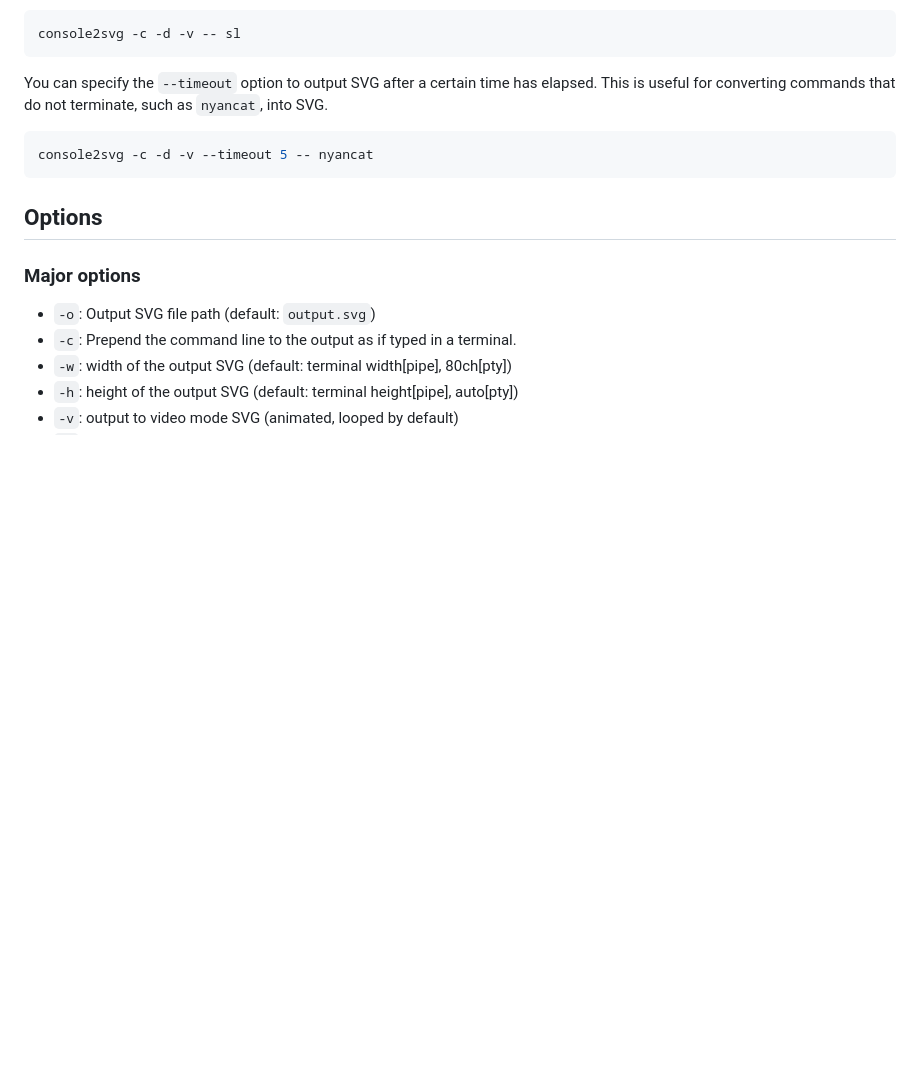
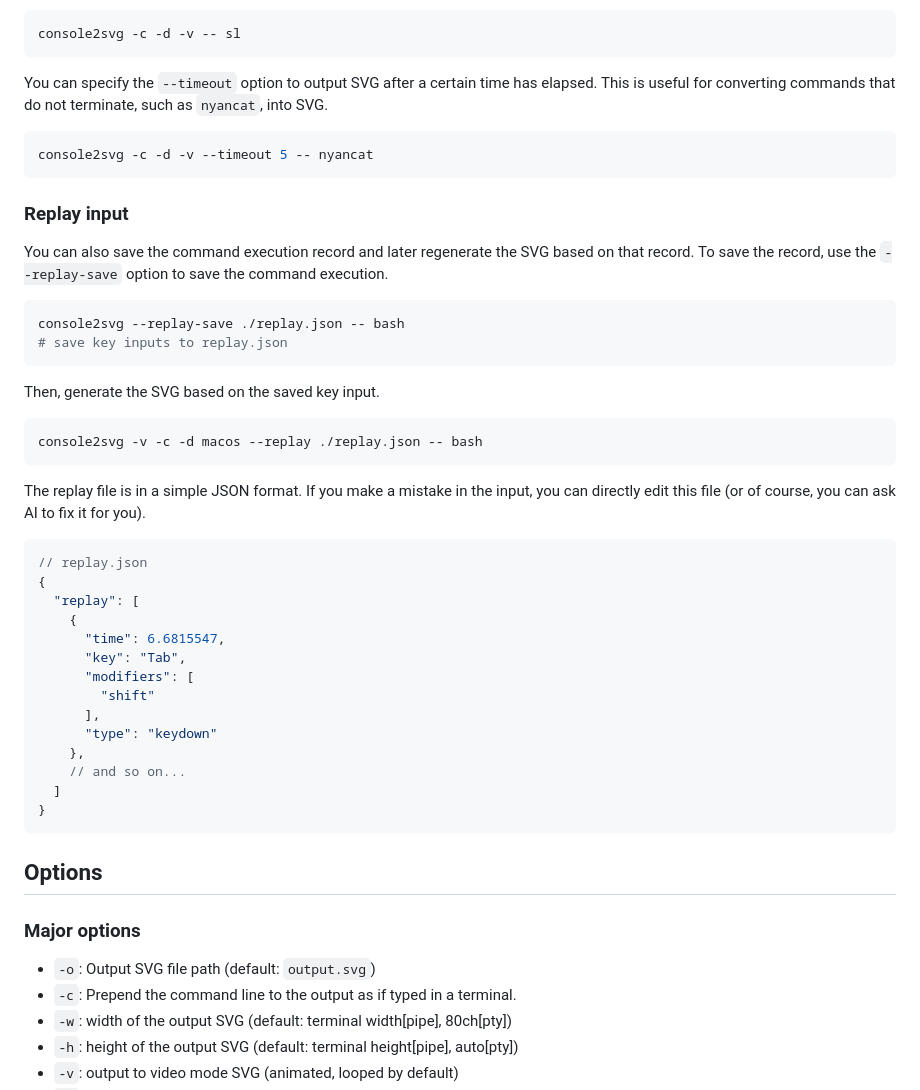
Before and after one commit to arika0093/console2svg, a Markdown page: README.md, the part around the change. Rendered like a GitHub page; blank space fills up the shorter version.

Commit message:
Add JSON format example for replay file in README

````diff
--- a/README.md
+++ b/README.md
@@ -164,6 +164,40 @@ This is useful for converting commands that do not terminate, such as `nyancat`,
 console2svg -c -d -v --timeout 5 -- nyancat
 ```
 
+### Replay input
+You can also save the command execution record and later regenerate the SVG based on that record.
+To save the record, use the `--replay-save` option to save the command execution.
+
+```sh
+console2svg --replay-save ./replay.json -- bash
+# save key inputs to replay.json
+```
+
+Then, generate the SVG based on the saved key input.
+
+```sh
+console2svg -v -c -d macos --replay ./replay.json -- bash
+```
+
+The replay file is in a simple JSON format. If you make a mistake in the input, you can directly edit this file (or of course, you can ask AI to fix it for you).
+
+```jsonc
+// replay.json
+{
+  "replay": [
+    {
+      "time": 6.6815547,
+      "key": "Tab",
+      "modifiers": [
+        "shift"
+      ],
+      "type": "keydown"
+    },
+    // and so on...
+  ]
+}
+```
+
 ## Options
 ### Major options
 
````
